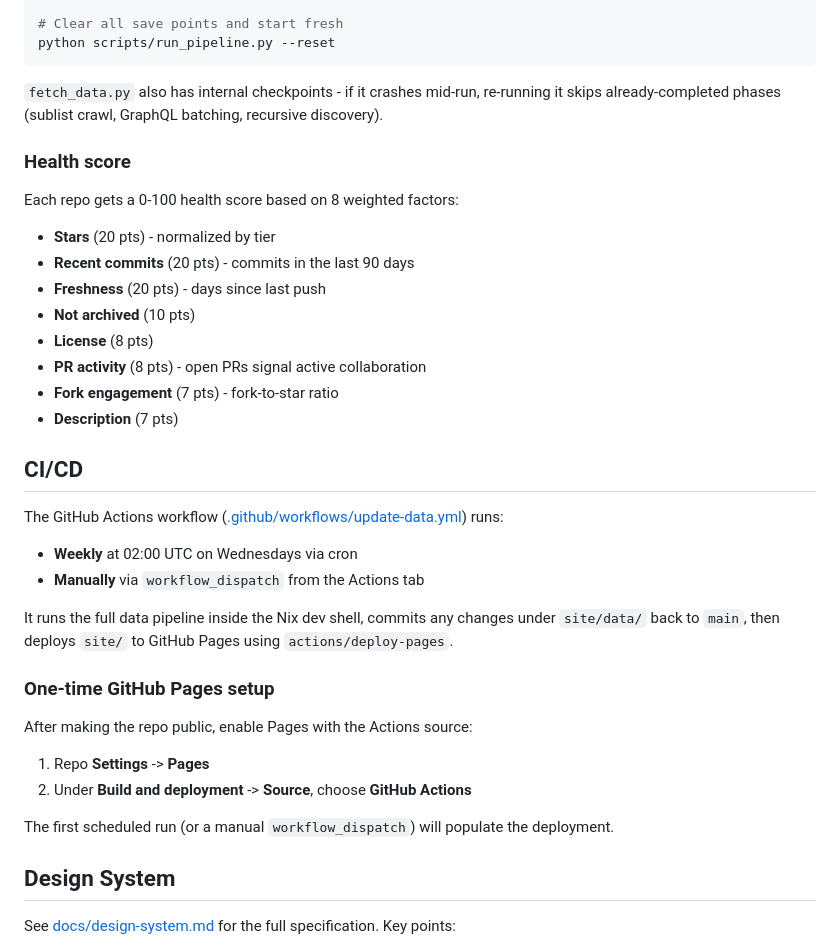
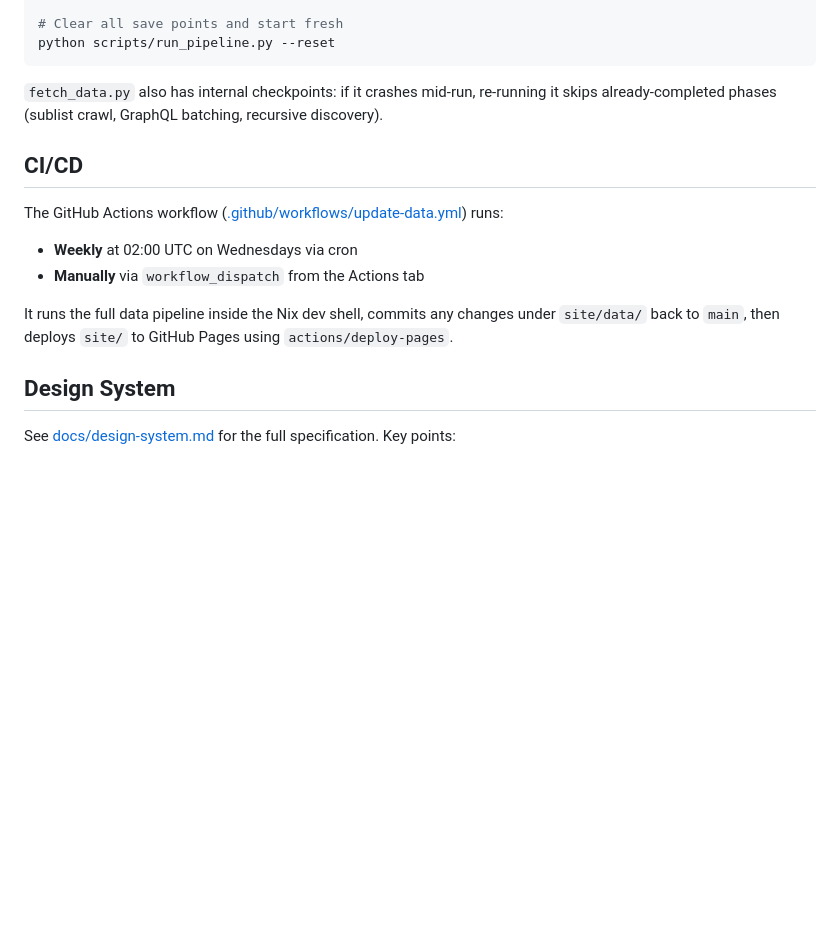
Before and after one commit to stradichenko/awesome-visualizer, a Markdown page: README.md, the part around one of its changes. GitHub-like rendering; blank space fills up the shorter version.

````diff
--- a/README.md
+++ b/README.md
@@ -220,20 +232,7 @@ python scripts/run_pipeline.py --dry-run
 python scripts/run_pipeline.py --reset
 ```
 
-`fetch_data.py` also has internal checkpoints - if it crashes mid-run, re-running it skips already-completed phases (sublist crawl, GraphQL batching, recursive discovery).
-
-### Health score
-
-Each repo gets a 0-100 health score based on 8 weighted factors:
-
-- **Stars** (20 pts) - normalized by tier
-- **Recent commits** (20 pts) - commits in the last 90 days
-- **Freshness** (20 pts) - days since last push
-- **Not archived** (10 pts)
-- **License** (8 pts)
-- **PR activity** (8 pts) - open PRs signal active collaboration
-- **Fork engagement** (7 pts) - fork-to-star ratio
-- **Description** (7 pts)
+`fetch_data.py` also has internal checkpoints: if it crashes mid-run, re-running it skips already-completed phases (sublist crawl, GraphQL batching, recursive discovery).
 
 ## CI/CD
 
@@ -243,15 +242,6 @@ The GitHub Actions workflow ([.github/workflows/update-data.yml](.github/workflo
 - **Manually** via `workflow_dispatch` from the Actions tab
 
 It runs the full data pipeline inside the Nix dev shell, commits any changes under `site/data/` back to `main`, then deploys `site/` to GitHub Pages using `actions/deploy-pages`.
-
-### One-time GitHub Pages setup
-
-After making the repo public, enable Pages with the Actions source:
-
-1. Repo **Settings** -> **Pages**
-2. Under **Build and deployment** -> **Source**, choose **GitHub Actions**
-
-The first scheduled run (or a manual `workflow_dispatch`) will populate the deployment.
 
 ## Design System
 
````
Also changed, not shown: other parts of README.md (+23 -11 lines), docs/design-system.md (+24 -24 lines).
